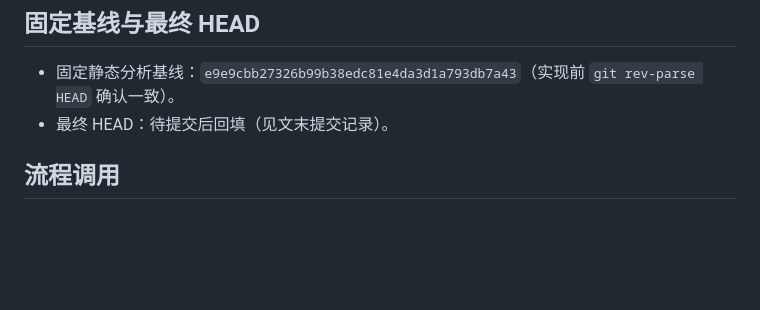
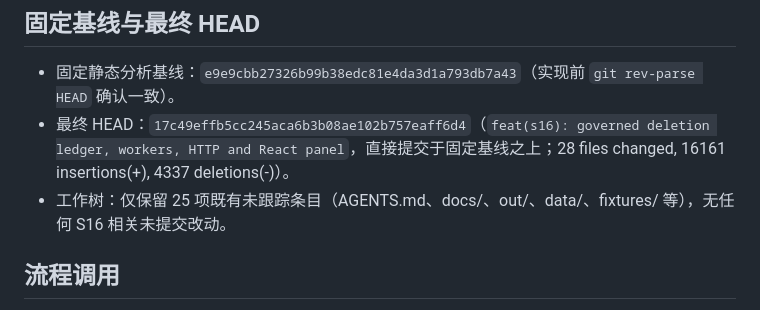
Before and after one commit to Lijika/xiaopeng_comp, a Markdown page: docs/ROUND32_DELIVERY.md, the part around the change. Rendered like a GitHub page; blank space fills up the shorter version.

Commit message:
docs(s16): finalize ROUND32 delivery record with HEAD and verification results

```diff
--- a/docs/ROUND32_DELIVERY.md
+++ b/docs/ROUND32_DELIVERY.md
@@ -5,7 +5,8 @@
 ## 固定基线与最终 HEAD
 
 - 固定静态分析基线：`e9e9cbb27326b99b38edc81e4da3d1a793db7a43`（实现前 `git rev-parse HEAD` 确认一致）。
-- 最终 HEAD：待提交后回填（见文末提交记录）。
+- 最终 HEAD：`17c49effb5cc245aca6b3b08ae102b757eaff6d4`（`feat(s16): governed deletion ledger, workers, HTTP and React panel`，直接提交于固定基线之上；28 files changed, 16161 insertions(+), 4337 deletions(-)）。
+- 工作树：仅保留 25 项既有未跟踪条目（AGENTS.md、docs/、out/、data/、fixtures/ 等），无任何 S16 相关未提交改动。
 
 ## 流程调用
 
```
